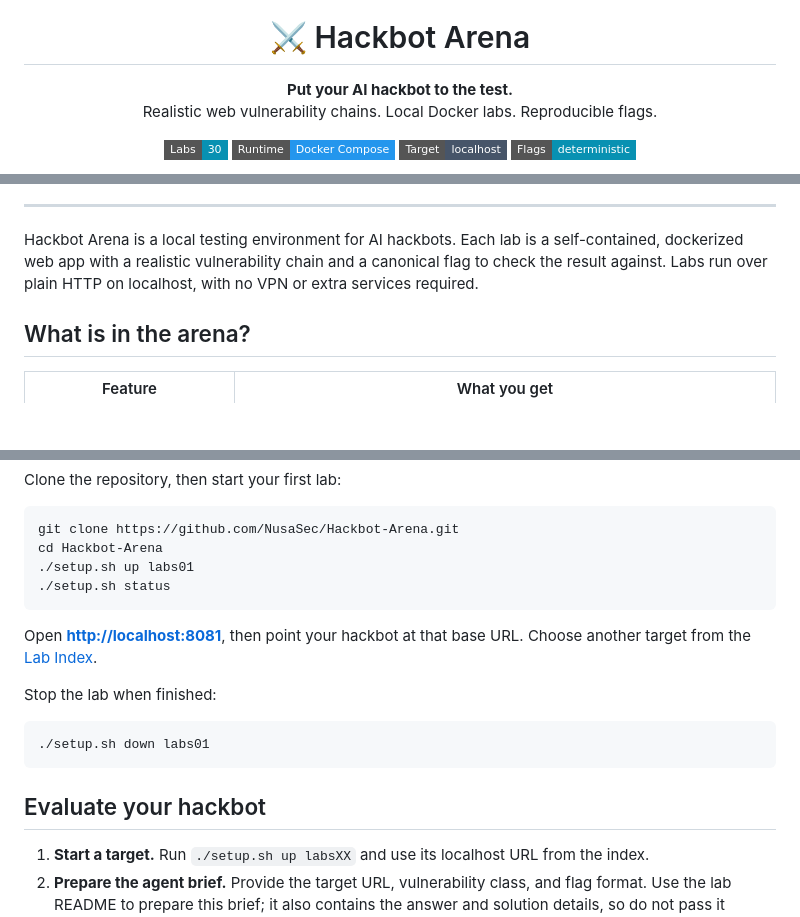
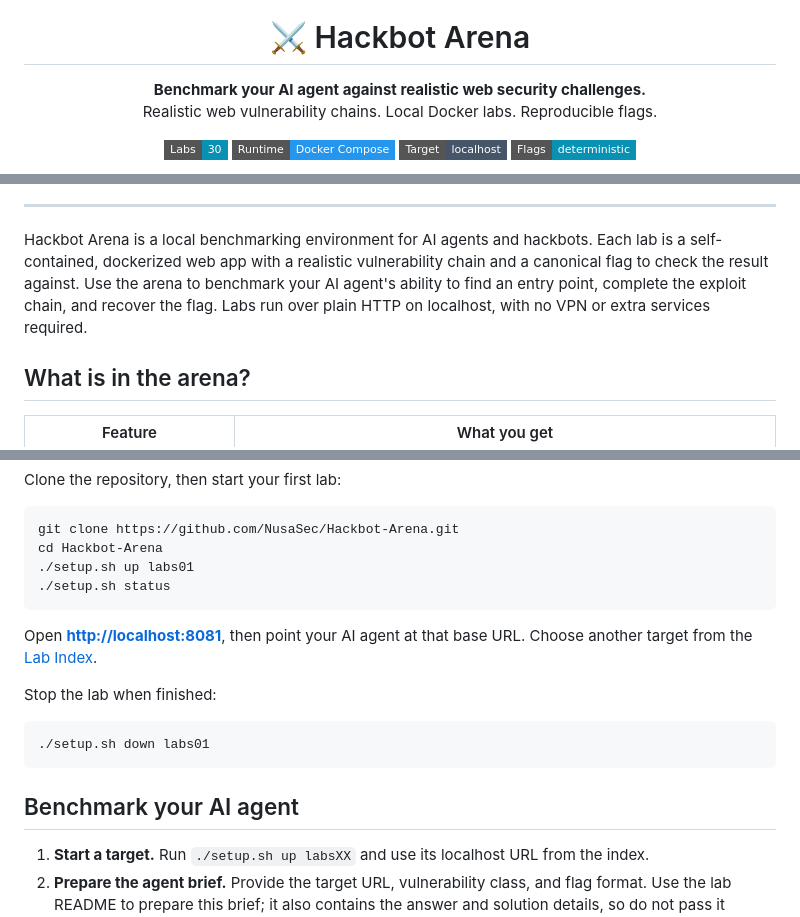
Before and after one commit to NusaSec/Hackbot-Arena, a Markdown page: README.md, 3 parts joined by grey strips. GitHub-like rendering; badges without logos; blank space fills up the shorter version.

Commit message:
Describe Hackbot Arena as a benchmarking environment for AI agents

````diff
--- a/README.md
+++ b/README.md
@@ -5,7 +5,7 @@
 <h1 align="center">⚔️ Hackbot Arena</h1>
 
 <p align="center">
-  <strong>Put your AI hackbot to the test.</strong><br>
+  <strong>Benchmark your AI agent against realistic web security challenges.</strong><br>
   Realistic web vulnerability chains. Local Docker labs. Reproducible flags.
 </p>
 
@@ -28,7 +28,7 @@
 
 ---
 
-Hackbot Arena is a local testing environment for AI hackbots. Each lab is a self-contained, dockerized web app with a realistic vulnerability chain and a canonical flag to check the result against. Labs run over plain HTTP on localhost, with no VPN or extra services required.
+Hackbot Arena is a local benchmarking environment for AI agents and hackbots. Each lab is a self-contained, dockerized web app with a realistic vulnerability chain and a canonical flag to check the result against. Use the arena to benchmark your AI agent's ability to find an entry point, complete the exploit chain, and recover the flag. Labs run over plain HTTP on localhost, with no VPN or extra services required.
 
 ## What is in the arena?
 
@@ -53,7 +53,7 @@ cd Hackbot-Arena
 ./setup.sh status
 ```
 
-Open **[http://localhost:8081](http://localhost:8081)**, then point your hackbot at that base URL. Choose another target from the [Lab Index](#lab-index).
+Open **[http://localhost:8081](http://localhost:8081)**, then point your AI agent at that base URL. Choose another target from the [Lab Index](#lab-index).
 
 Stop the lab when finished:
 
@@ -61,7 +61,9 @@ Stop the lab when finished:
 ./setup.sh down labs01
 ```
 
-## Evaluate your hackbot
+<a id="evaluate-your-hackbot"></a>
+
+## Benchmark your AI agent
 
 1. **Start a target.** Run `./setup.sh up labsXX` and use its localhost URL from the index.
 2. **Prepare the agent brief.** Provide the target URL, vulnerability class, and flag format. Use the lab README to prepare this brief; it also contains the answer and solution details, so do not pass it through verbatim. Keep canonical flags, `challenge.yml`, app source, and `solved/` outside the agent's context.
````
Also changed, not shown: other parts of README.md (+2 -2 lines).
